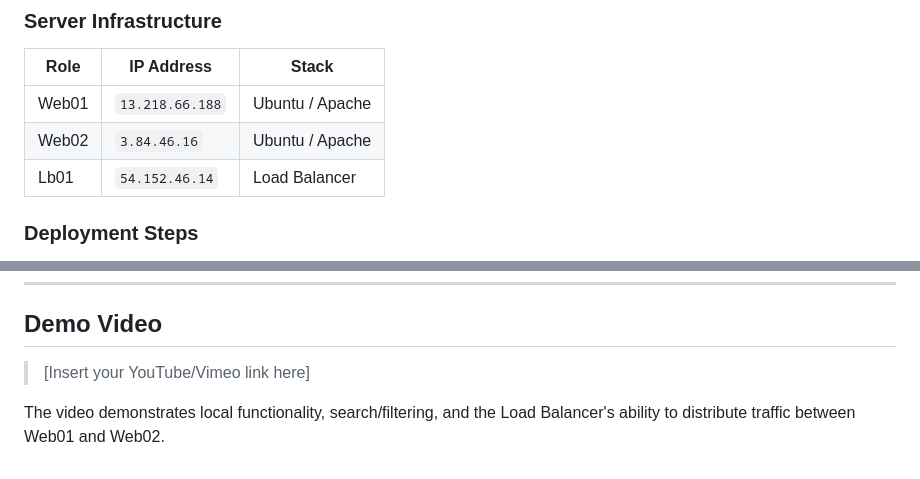
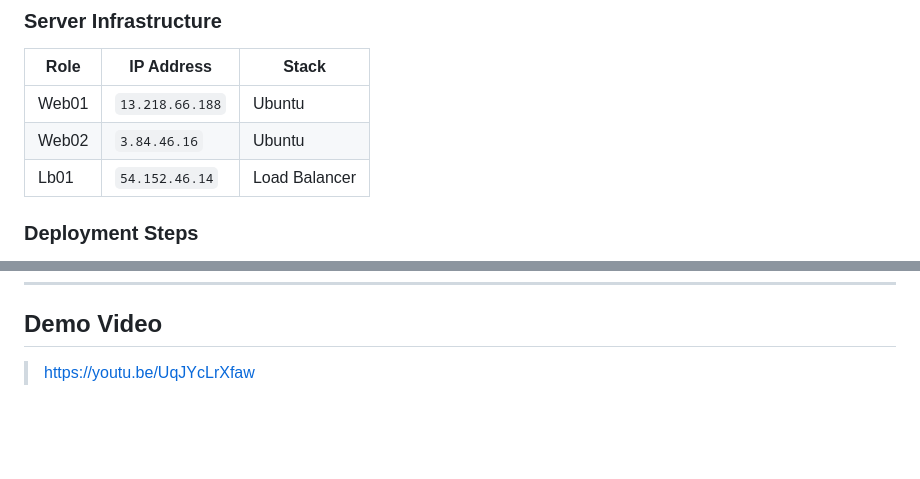
Before and after one commit to Oluwatomi-Thompson/alu-web-app, a Markdown page: README.md, 2 parts joined by grey strips. GitHub-like rendering; blank space fills up the shorter version.

Commit message:
Third commit

```diff
--- a/README.md
+++ b/README.md
@@ -61,8 +61,8 @@ To run this project on your local machine:
 
 | Role | IP Address | Stack |
 |---|---|---|
-| Web01 | `13.218.66.188` | Ubuntu / Apache |
-| Web02 | `3.84.46.16` | Ubuntu / Apache |
+| Web01 | `13.218.66.188` | Ubuntu |
+| Web02 | `3.84.46.16` | Ubuntu |
 | Lb01 | `54.152.46.14` | Load Balancer |
 
 ### Deployment Steps
@@ -95,6 +95,4 @@ To run this project on your local machine:
 
 ## Demo Video
 
-> [Insert your YouTube/Vimeo link here]
-
-The video demonstrates local functionality, search/filtering, and the Load Balancer's ability to distribute traffic between Web01 and Web02.
+> https://youtu.be/UqJYcLrXfaw
```
